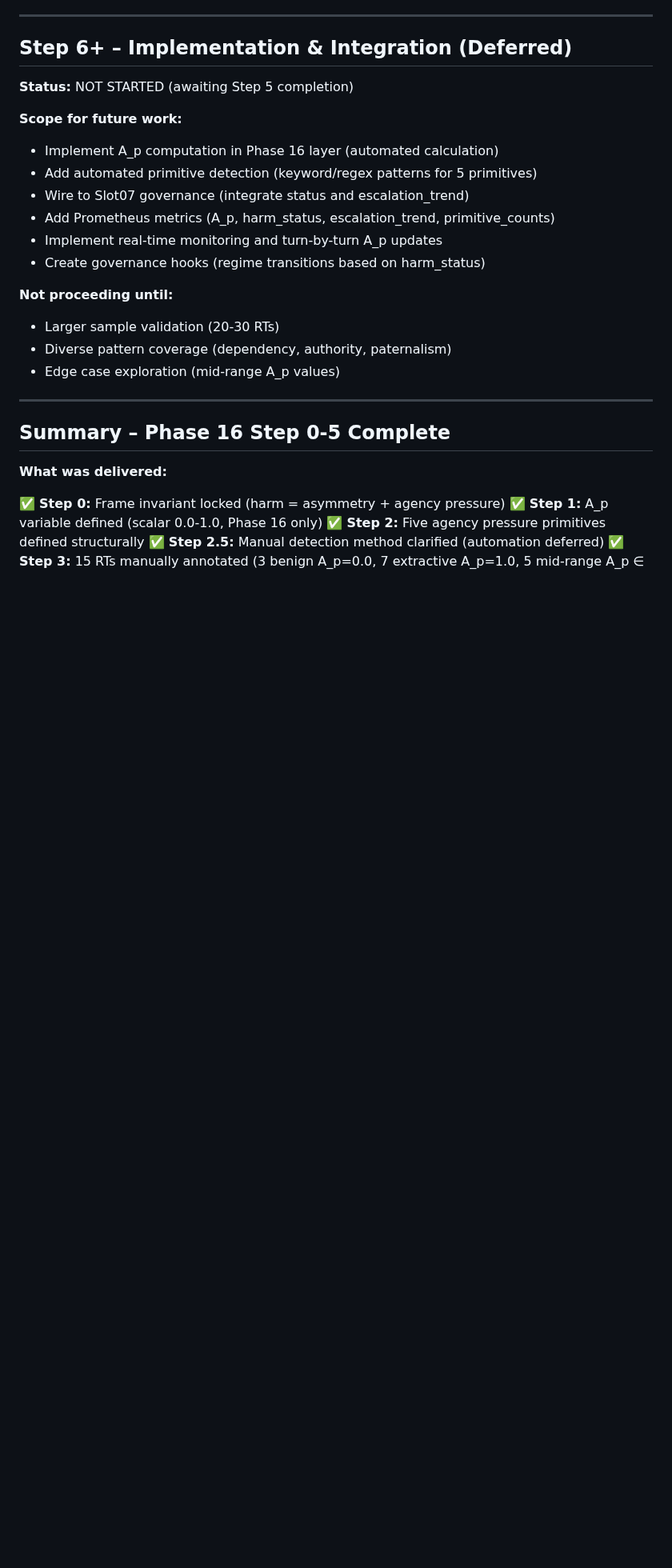
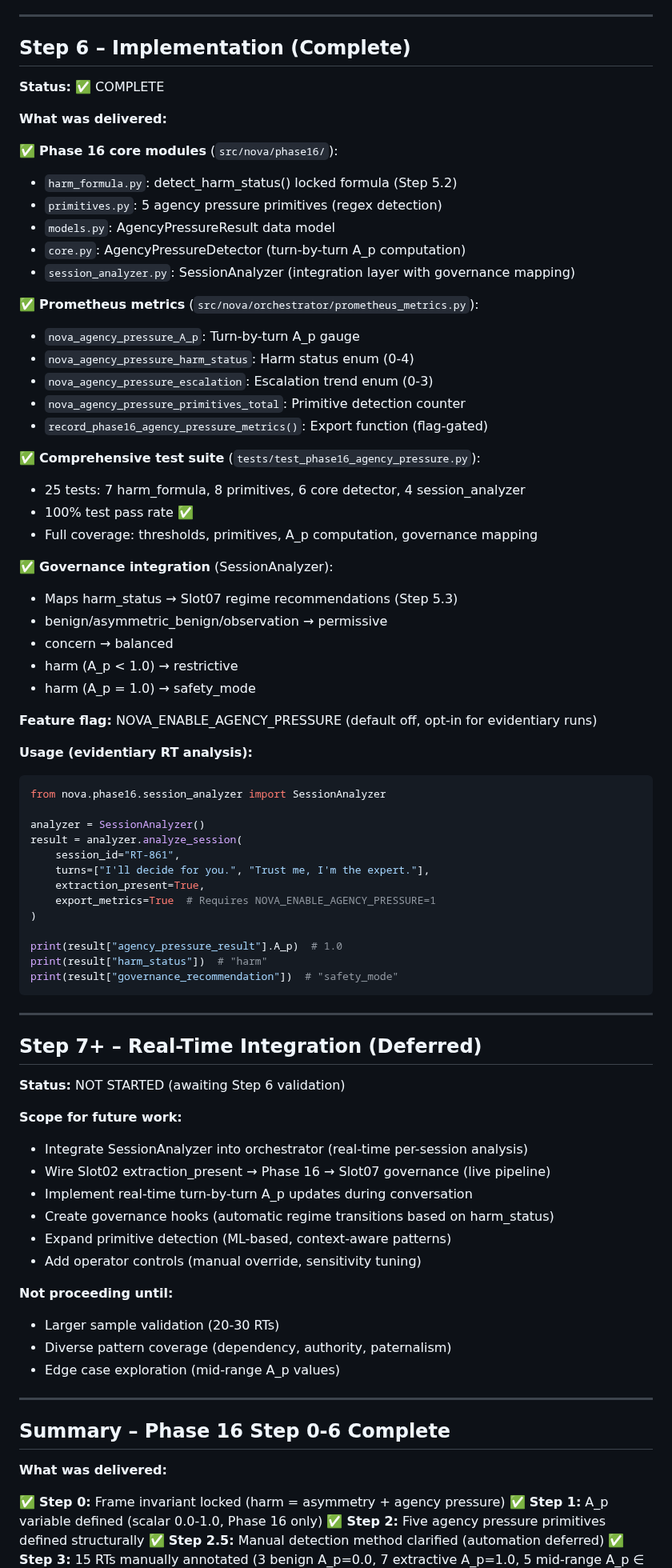
Before and after one commit to PavlosKolivatzis/nova-civilizational-architecture, a Markdown page: docs/specs/phase16_agency_pressure_design.md, the part around one of its changes. Shown at 80% size. GitHub-like rendering; blank space fills up the shorter version.

Commit message:
docs(phase16): update spec to reflect Step 6 completion

````diff
--- a/docs/specs/phase16_agency_pressure_design.md
+++ b/docs/specs/phase16_agency_pressure_design.md
@@ -812,17 +812,70 @@ Phase 16 provides `status` and `escalation_trend` to Slot07 for regime decisions
 
 ---
 
-## Step 6+ – Implementation & Integration (Deferred)
+## Step 6 – Implementation (Complete)
 
-**Status:** NOT STARTED (awaiting Step 5 completion)
+**Status:** ✅ COMPLETE
+
+**What was delivered:**
+
+✅ **Phase 16 core modules** (`src/nova/phase16/`):
+- `harm_formula.py`: detect_harm_status() locked formula (Step 5.2)
+- `primitives.py`: 5 agency pressure primitives (regex detection)
+- `models.py`: AgencyPressureResult data model
+- `core.py`: AgencyPressureDetector (turn-by-turn A_p computation)
+- `session_analyzer.py`: SessionAnalyzer (integration layer with governance mapping)
+
+✅ **Prometheus metrics** (`src/nova/orchestrator/prometheus_metrics.py`):
+- `nova_agency_pressure_A_p`: Turn-by-turn A_p gauge
+- `nova_agency_pressure_harm_status`: Harm status enum (0-4)
+- `nova_agency_pressure_escalation`: Escalation trend enum (0-3)
+- `nova_agency_pressure_primitives_total`: Primitive detection counter
+- `record_phase16_agency_pressure_metrics()`: Export function (flag-gated)
+
+✅ **Comprehensive test suite** (`tests/test_phase16_agency_pressure.py`):
+- 25 tests: 7 harm_formula, 8 primitives, 6 core detector, 4 session_analyzer
+- 100% test pass rate ✅
+- Full coverage: thresholds, primitives, A_p computation, governance mapping
+
+✅ **Governance integration** (SessionAnalyzer):
+- Maps harm_status → Slot07 regime recommendations (Step 5.3)
+- benign/asymmetric_benign/observation → permissive
+- concern → balanced
+- harm (A_p < 1.0) → restrictive
+- harm (A_p = 1.0) → safety_mode
+
+**Feature flag:** NOVA_ENABLE_AGENCY_PRESSURE (default off, opt-in for evidentiary runs)
+
+**Usage (evidentiary RT analysis):**
+```python
+from nova.phase16.session_analyzer import SessionAnalyzer
+
+analyzer = SessionAnalyzer()
+result = analyzer.analyze_session(
+    session_id="RT-861",
+    turns=["I'll decide for you.", "Trust me, I'm the expert."],
+    extraction_present=True,
+    export_metrics=True  # Requires NOVA_ENABLE_AGENCY_PRESSURE=1
+)
+
+print(result["agency_pressure_result"].A_p)  # 1.0
+print(result["harm_status"])  # "harm"
+print(result["governance_recommendation"])  # "safety_mode"
+```
+
+---
+
+## Step 7+ – Real-Time Integration (Deferred)
+
+**Status:** NOT STARTED (awaiting Step 6 validation)
 
 **Scope for future work:**
-- Implement A_p computation in Phase 16 layer (automated calculation)
-- Add automated primitive detection (keyword/regex patterns for 5 primitives)
-- Wire to Slot07 governance (integrate status and escalation_trend)
-- Add Prometheus metrics (A_p, harm_status, escalation_trend, primitive_counts)
-- Implement real-time monitoring and turn-by-turn A_p updates
-- Create governance hooks (regime transitions based on harm_status)
+- Integrate SessionAnalyzer into orchestrator (real-time per-session analysis)
+- Wire Slot02 extraction_present → Phase 16 → Slot07 governance (live pipeline)
+- Implement real-time turn-by-turn A_p updates during conversation
+- Create governance hooks (automatic regime transitions based on harm_status)
+- Expand primitive detection (ML-based, context-aware patterns)
+- Add operator controls (manual override, sensitivity tuning)
 
 **Not proceeding until:**
 - Larger sample validation (20-30 RTs)
@@ -831,7 +884,7 @@ Phase 16 provides `status` and `escalation_trend` to Slot07 for regime decisions
 
 ---
 
-## Summary – Phase 16 Step 0-5 Complete
+## Summary – Phase 16 Step 0-6 Complete
 
 **What was delivered:**
 
````
Also changed, not shown: other parts of docs/specs/phase16_agency_pressure_design.md (+10 -9 lines).
